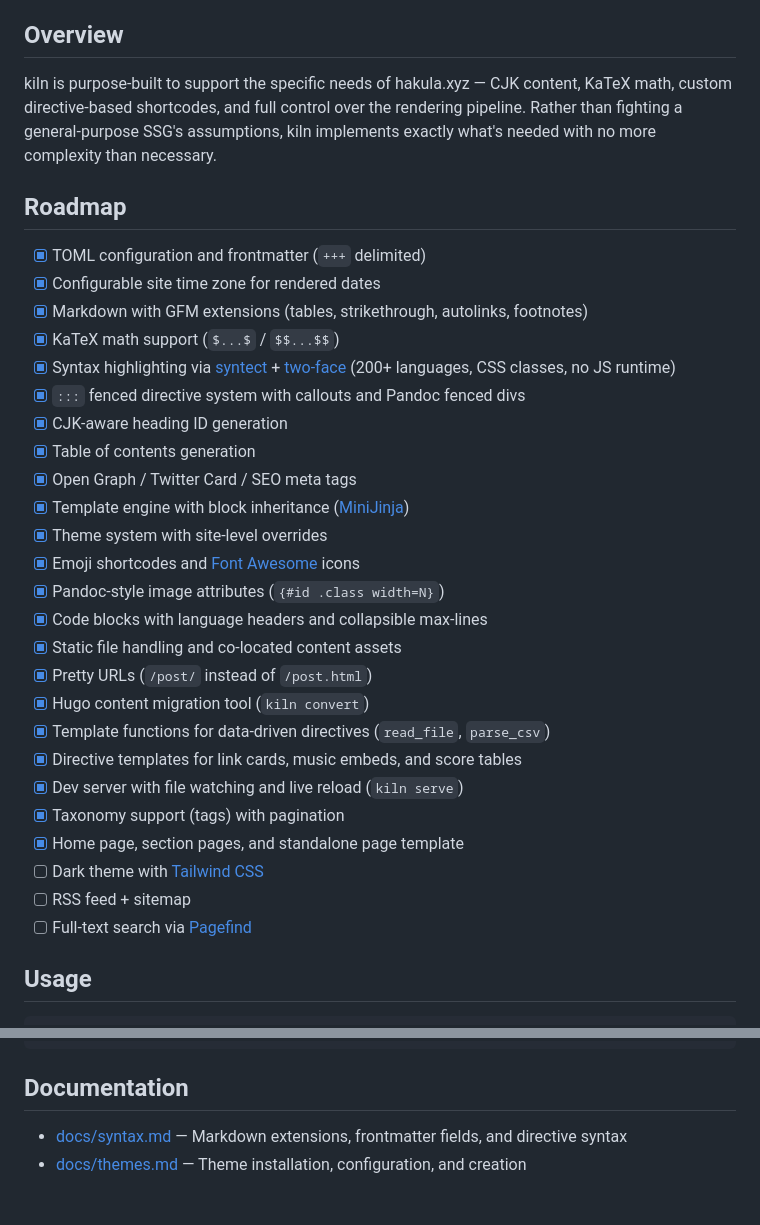
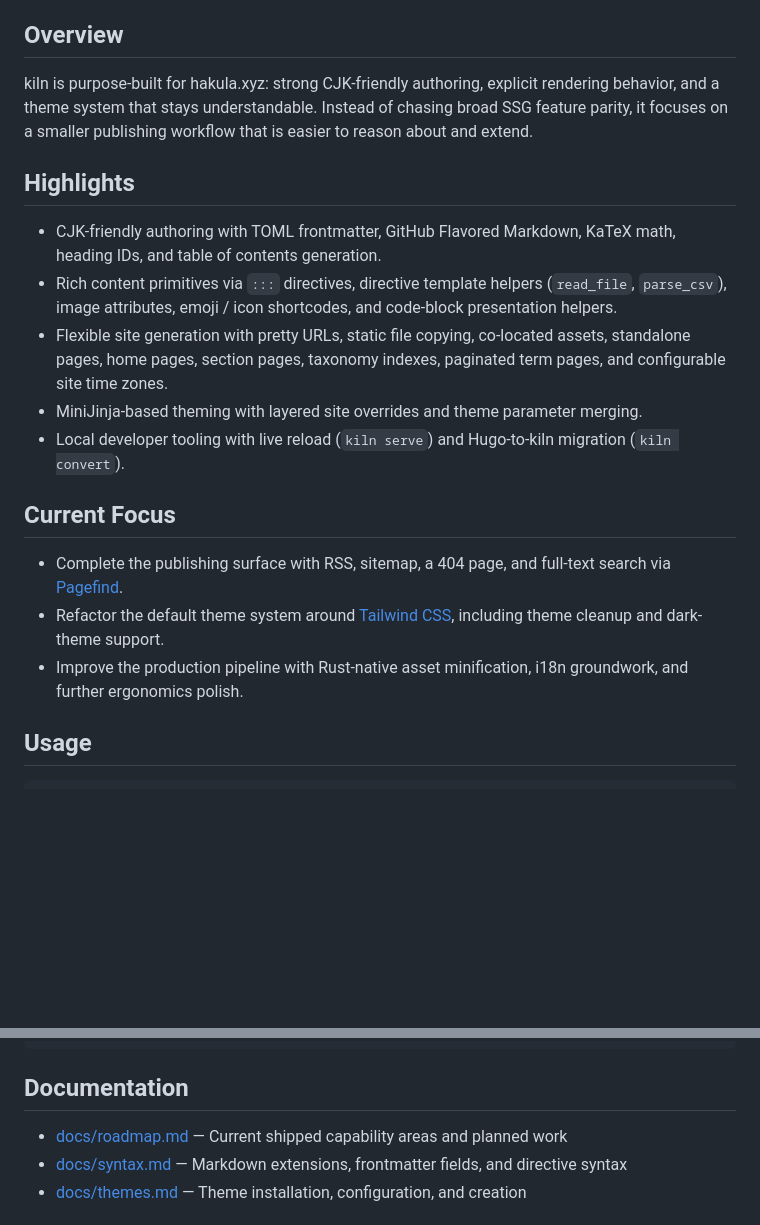
Before and after one commit to hakula139/kiln, a Markdown page: README.md, 2 parts joined by grey strips. GitHub-like rendering; blank space fills up the shorter version.

Commit message:
docs(kiln): align README and roadmap

```diff
--- a/README.md
+++ b/README.md
@@ -8,35 +8,21 @@ A custom static site generator (SSG) written in Rust, replacing a [Hugo](https:/
 
 ## Overview
 
-kiln is purpose-built to support the specific needs of hakula.xyz — CJK content, KaTeX math, custom directive-based shortcodes, and full control over the rendering pipeline. Rather than fighting a general-purpose SSG's assumptions, kiln implements exactly what's needed with no more complexity than necessary.
+kiln is purpose-built for hakula.xyz: strong CJK-friendly authoring, explicit rendering behavior, and a theme system that stays understandable. Instead of chasing broad SSG feature parity, it focuses on a smaller publishing workflow that is easier to reason about and extend.
 
-## Roadmap
+## Highlights
 
-- [x] TOML configuration and frontmatter (`+++` delimited)
-- [x] Configurable site time zone for rendered dates
-- [x] Markdown with GFM extensions (tables, strikethrough, autolinks, footnotes)
-- [x] KaTeX math support (`$...$` / `$$...$$`)
-- [x] Syntax highlighting via [syntect](https://github.com/trishume/syntect) + [two-face](https://github.com/CosmicHorrorDev/two-face) (200+ languages, CSS classes, no JS runtime)
-- [x] `:::` fenced directive system with callouts and Pandoc fenced divs
-- [x] CJK-aware heading ID generation
-- [x] Table of contents generation
-- [x] Open Graph / Twitter Card / SEO meta tags
-- [x] Template engine with block inheritance ([MiniJinja](https://github.com/mitsuhiko/minijinja))
-- [x] Theme system with site-level overrides
-- [x] Emoji shortcodes and [Font Awesome](https://fontawesome.com) icons
-- [x] Pandoc-style image attributes (`{#id .class width=N}`)
-- [x] Code blocks with language headers and collapsible max-lines
-- [x] Static file handling and co-located content assets
-- [x] Pretty URLs (`/post/` instead of `/post.html`)
-- [x] Hugo content migration tool (`kiln convert`)
-- [x] Template functions for data-driven directives (`read_file`, `parse_csv`)
-- [x] Directive templates for link cards, music embeds, and score tables
-- [x] Dev server with file watching and live reload (`kiln serve`)
-- [x] Taxonomy support (tags) with pagination
-- [x] Home page, section pages, and standalone page template
-- [ ] Dark theme with [Tailwind CSS](https://tailwindcss.com)
-- [ ] RSS feed + sitemap
-- [ ] Full-text search via [Pagefind](https://pagefind.app)
+- CJK-friendly authoring with TOML frontmatter, GitHub Flavored Markdown, KaTeX math, heading IDs, and table of contents generation.
+- Rich content primitives via `:::` directives, directive template helpers (`read_file`, `parse_csv`), image attributes, emoji / icon shortcodes, and code-block presentation helpers.
+- Flexible site generation with pretty URLs, static file copying, co-located assets, standalone pages, home pages, section pages, taxonomy indexes, paginated term pages, and configurable site time zones.
+- MiniJinja-based theming with layered site overrides and theme parameter merging.
+- Local developer tooling with live reload (`kiln serve`) and Hugo-to-kiln migration (`kiln convert`).
+
+## Current Focus
+
+- Complete the publishing surface with RSS, sitemap, a 404 page, and full-text search via [Pagefind](https://pagefind.app).
+- Refactor the default theme system around [Tailwind CSS](https://tailwindcss.com), including theme cleanup and dark-theme support.
+- Improve the production pipeline with Rust-native asset minification, i18n groundwork, and further ergonomics polish.
 
 ## Usage
 
@@ -80,6 +66,7 @@ A kiln site is organized as follows:
 
 ## Documentation
 
+- [docs/roadmap.md](docs/roadmap.md) — Current shipped capability areas and planned work
 - [docs/syntax.md](docs/syntax.md) — Markdown extensions, frontmatter fields, and directive syntax
 - [docs/themes.md](docs/themes.md) — Theme installation, configuration, and creation
 
```
Also changed, not shown: CLAUDE.md (+4 -28 lines), docs/roadmap.md (added, +93 -0 lines).
